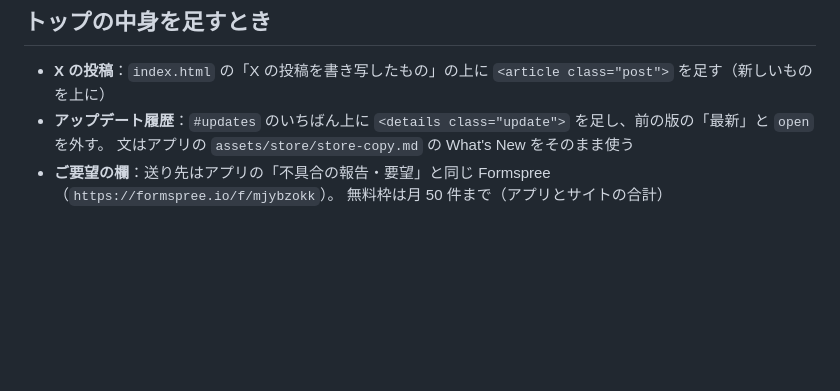
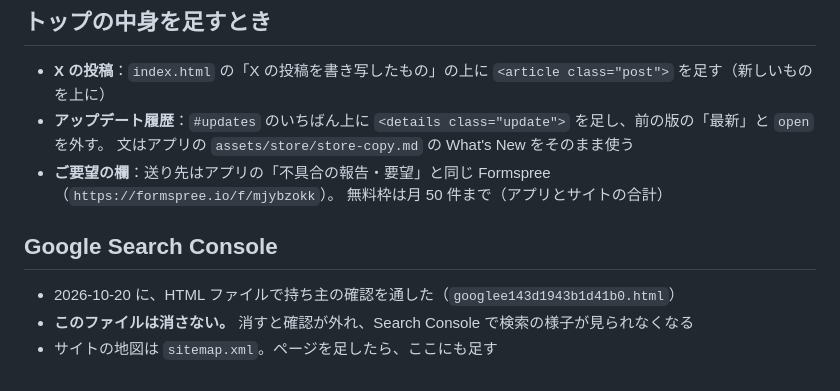
Before and after one commit to yutybass/livecache-site, a Markdown page: README.md, the part around the change. Rendered like a GitHub page; blank space fills up the shorter version.

Commit message:
docs: Search Console の確認用ファイルを消さないよう、README に書く
目的
- 直すときに、知らない html だと思って消さないようにするため

変更
- README に Search Console の節を足し、確認用ファイルとサイトの地図のことを書いた

Co-Authored-By: Claude Opus 5.5 <noreply@anthropic.com>

```diff
--- a/README.md
+++ b/README.md
@@ -62,3 +62,9 @@ App Store Connect に入れる URL:
   文はアプリの `assets/store/store-copy.md` の What's New をそのまま使う
 - **ご要望の欄**：送り先はアプリの「不具合の報告・要望」と同じ Formspree（`https://formspree.io/f/mjybzokk`）。
   無料枠は月 50 件まで（アプリとサイトの合計）
+
+## Google Search Console
+
+- 2026-10-20 に、HTML ファイルで持ち主の確認を通した（`googlee143d1943b1d41b0.html`）
+- **このファイルは消さない。** 消すと確認が外れ、Search Console で検索の様子が見られなくなる
+- サイトの地図は `sitemap.xml`。ページを足したら、ここにも足す
```
